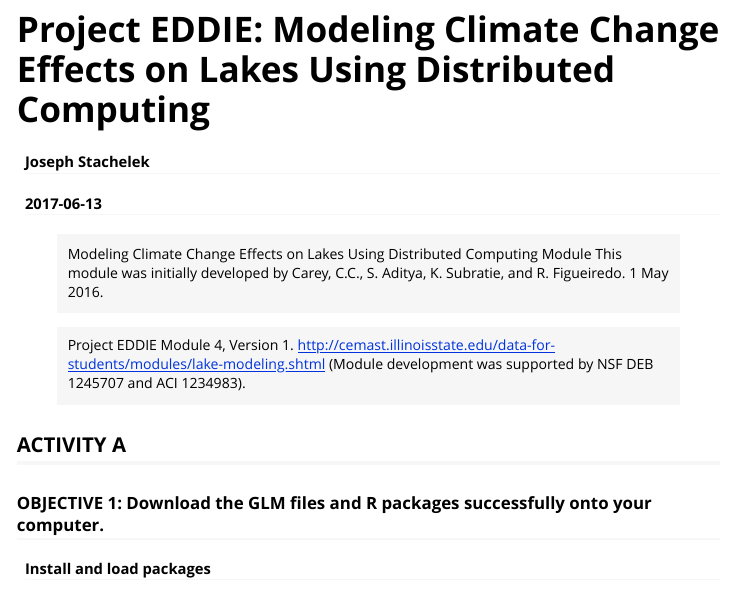
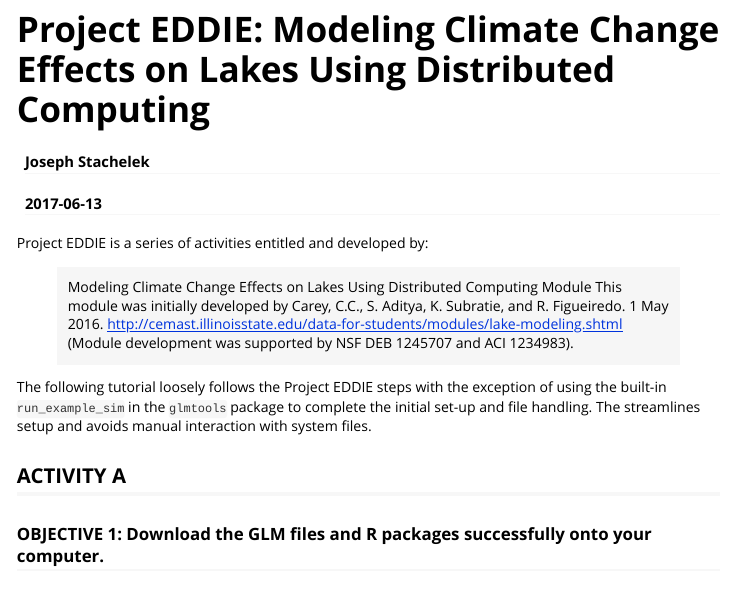
Before and after one commit to jsta/learnglm, an R Markdown document (vignettes/eddie.Rmd): the page in a window 1100 px wide, from its top. Rendered offline with R 4.5, knitr and Pandoc, with nearby package versions; some code elsewhere in the file could not run offline.

Commit message:
better eddie intro

```diff
--- a/vignettes/eddie.Rmd
+++ b/vignettes/eddie.Rmd
@@ -16,11 +16,13 @@ knitr::opts_chunk$set(echo = TRUE,
 
 <!-- <script src="js/hideOutput.js"></script> -->
 
+Project EDDIE is a series of activities entitled and developed by:
+
 > Modeling Climate Change Effects on Lakes Using Distributed Computing Module
 This module was initially developed by Carey, C.C., S. Aditya, K. Subratie, and
-R. Figueiredo. 1 May 2016.
+R. Figueiredo. 1 May 2016. [http://cemast.illinoisstate.edu/data-for-students/modules/lake-modeling.shtml](http://cemast.illinoisstate.edu/data-for-students/modules/lake-modeling.shtml) (Module development was supported by NSF DEB 1245707 and ACI 1234983).
 
->	Project EDDIE Module 4, Version 1. [http://cemast.illinoisstate.edu/data-for-students/modules/lake-modeling.shtml](http://cemast.illinoisstate.edu/data-for-students/modules/lake-modeling.shtml) (Module development was supported by NSF DEB 1245707 and ACI 1234983).
+The following tutorial loosely follows the Project EDDIE steps with the exception of using the built-in `run_example_sim` in the `glmtools` package to complete the initial set-up and file handling. The streamlines setup and avoids manual interaction with system files.
 
 ## ACTIVITY A
 ### OBJECTIVE 1: Download the GLM files and R packages successfully onto your computer.
```
Also changed, not shown: 2 other files.
